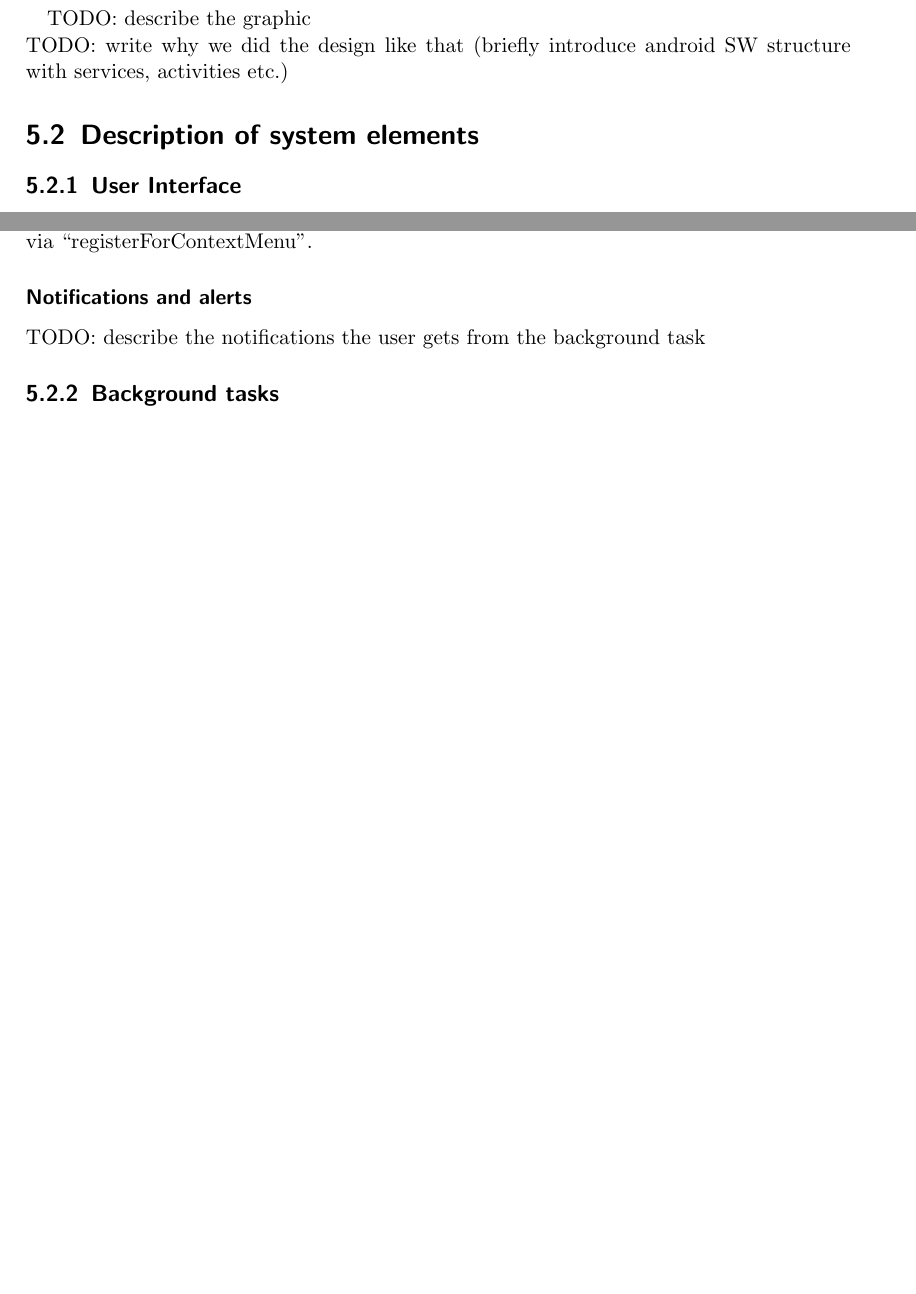
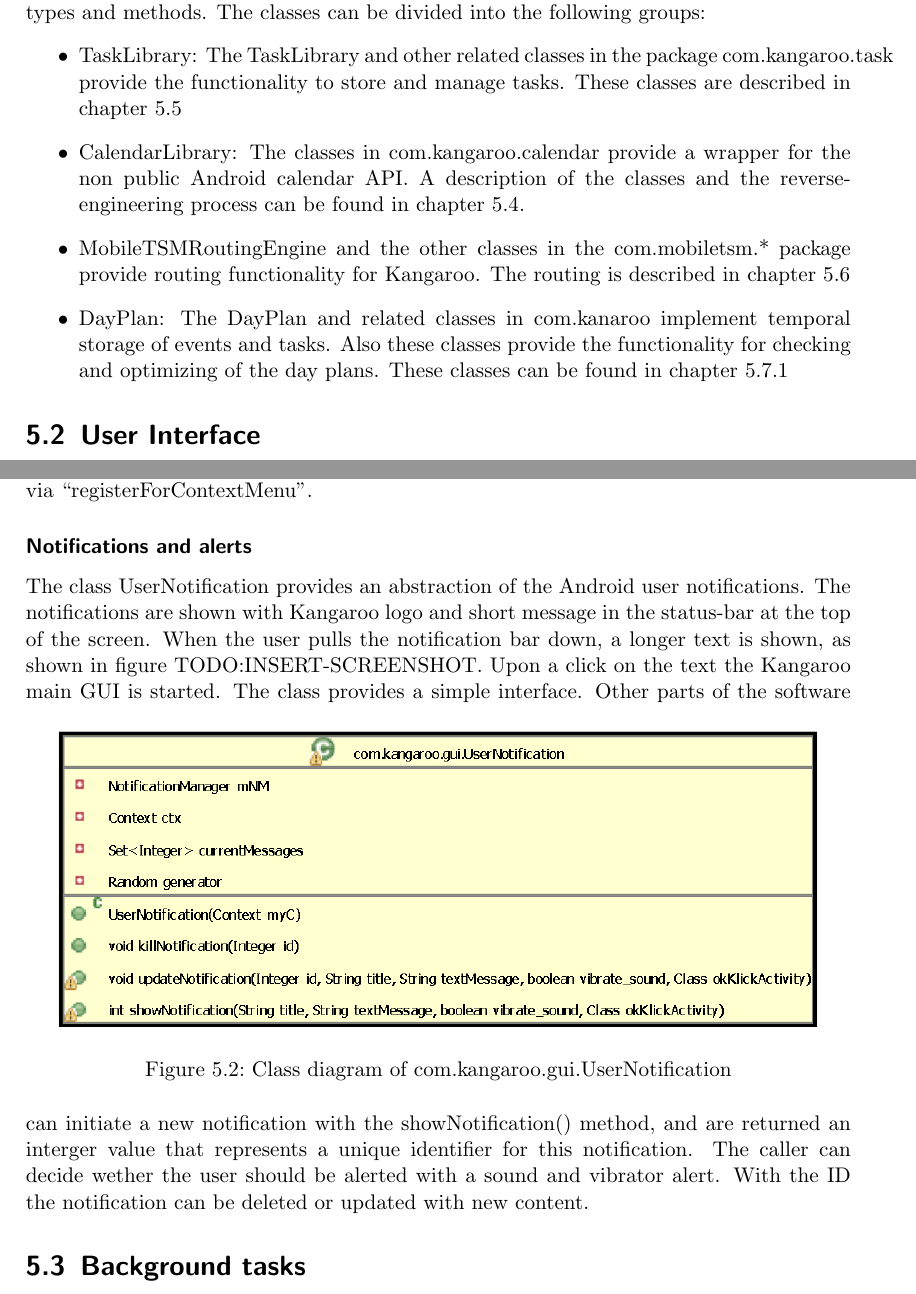
Before and after one commit to mrtazz/kangaroo, a LaTeX thesis (doc/document/kangaroo.tex, which reads doc/document/chapters/android_design.tex, doc/document/chapters/android_ui.tex): two parts of pages 22 and 23 of 38 before the commit and two parts of pages 22 and 24 of 38 after it, joined at a grey line, cut at the place of the change, the shorter picture padded with empty space. Compiled offline with pdfLaTeX.

Commit message:
current version

```diff
--- a/doc/document/chapters/android_design.tex
+++ b/doc/document/chapters/android_design.tex
@@ -14,2 +8,9 @@ All classes kept in grey are generic java classes. These system elements do not
-TODO: describe the graphic\\
-TODO: write why we did the design like that (briefly introduce android SW structure with services, activities etc.)
+The classes marked in orange extend the platform specific Activity-class. In Android OS, Activities are used to build the graphical user interface (GUI). The class ActivityMainWindow contains a tabbing element, the other Activities from the com.kangaroo.gui package are wrapped in the individual tabs. A detailed description of the Kangaroo GUI can be found in chapter \ref{sec:user_interface}\\\\
+The blue classes extend the Service-class. In Android OS Services are used to execute computations that are independent of the user interface.  The ServiceRecurringTask class in com.kangaroo.system implements a background task that is executed over and over independently of user interaction. The other Services shown here are helper classes that make sure the background task is called when the location of the device in time or space has changed. These system integration classes are explained in the chapter \ref{sec:android_integration} \\\\
+All classes kept in grey are generic java classes. These system elements do not directly extend the Android platform, although some of them might use platform specific data types and methods. The classes can be divided into the following groups:
+\begin{itemize}
+\item TaskLibrary: The TaskLibrary and other related classes in the package com.kangaroo.task provide the functionality to store and manage tasks. These classes are described in chapter \ref{sec:android_task}
+\item CalendarLibrary: The classes in com.kangaroo.calendar provide a wrapper for the non public Android calendar API. A description of the classes and the reverse-engineering process can be found in chapter \ref{sec:android_calendar}.
+\item MobileTSMRoutingEngine and the other classes in the com.mobiletsm.* package provide routing functionality for Kangaroo. The routing is described in chapter \ref{sub:routing}
+\item DayPlan: The DayPlan and related classes in com.kanaroo implement temporal storage of events and tasks. Also these classes provide the functionality for checking and optimizing of the day plans. These classes can be found in chapter \ref{sub:dayplan}
+\end{itemize}
--- a/doc/document/chapters/android_ui.tex
+++ b/doc/document/chapters/android_ui.tex
@@ -114,4 +114,11 @@ as the registration of the Context Menu via ``registerForContextMenu''.
 % subsubsection Context Menus (end)
 
 \subsubsection{Notifications and alerts} % (fold)
-TODO: describe the notifications the user gets from the background task
+The class UserNotification provides an abstraction of the Android user notifications. The notifications are shown with Kangaroo logo and short message in the status-bar at the top of the screen. When the user pulls the notification bar down, a longer text is shown, as shown in figure TODO:INSERT-SCREENSHOT. Upon a click on the text the Kangaroo main GUI is started.
+\begin{figure}[h!]
+\centering
+\includegraphics[width=14cm]{pics/notifications.png}
+\caption{Class diagram of com.kangaroo.gui.UserNotification}
+\label{android_structure}
+\end{figure}
+The class provides a simple interface. Other parts of the software can initiate a new notification with the showNotification() method, and are returned an interger value that represents a unique identifier for this notification. The caller can decide wether the user should be alerted with a sound and vibrator alert. With the ID the notification can be deleted or updated with new content.
--- a/doc/document/kangaroo.tex
+++ b/doc/document/kangaroo.tex
@@ -111,13 +111,12 @@
 	\input{chapters/android_design.tex}
 
 	%description of system parts
-	\section{Description of system elements} % (fold)
 
-	\subsection{User Interface} % (fold)
+	\section{User Interface} % (fold)
 	\label{sec:user_interface}
 	\input{chapters/android_ui.tex}
 
-	\subsection{Background tasks} % (fold)
+	\section{Background tasks} % (fold)
 	\label{sec:android_integration}
 	\input{chapters/android_integration.tex}
 
```
Also changed, not shown: doc/document/pics/notifications.png (added), doc/document/chapters/android_design.tex (8 more changed lines), doc/document/kangaroo.tex (14 more changed lines), 2 other files.
